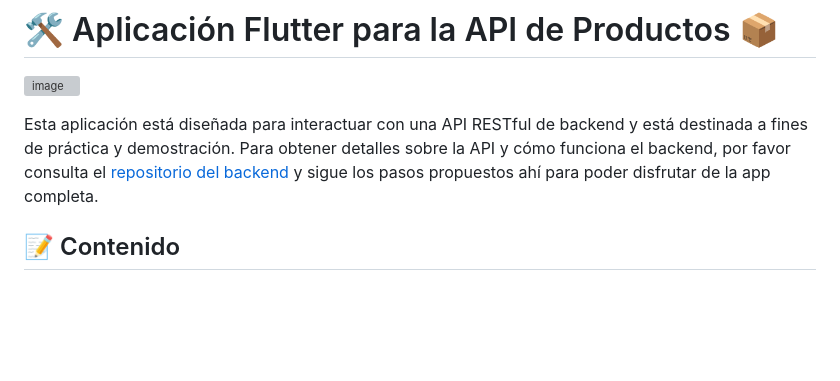
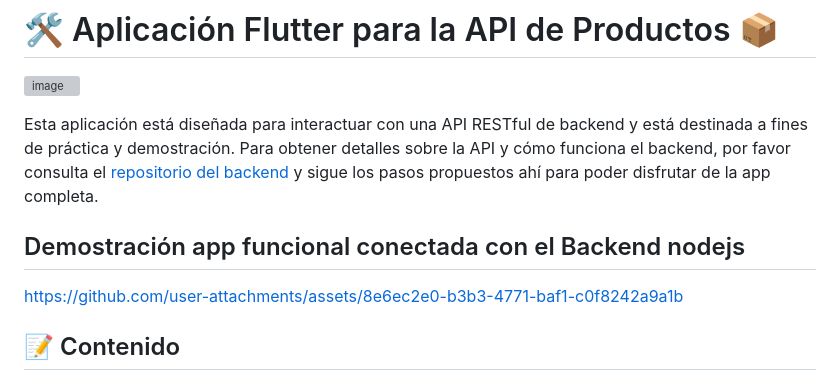
Before and after one commit to MateoRamirezRubio1/flutter-app-to-crud-products, a Markdown page: README.md, the part around the change. Rendered like a GitHub page; blank space fills up the shorter version; grey boxes are pictures that could not be loaded.

```diff
--- a/README.md
+++ b/README.md
@@ -3,6 +3,9 @@
 ![image](https://github.com/user-attachments/assets/af6ab023-a072-47fa-8e20-5c5bf3c9c5ee)
 
 Esta aplicación está diseñada para interactuar con una API RESTful de backend y está destinada a fines de práctica y demostración. Para obtener detalles sobre la API y cómo funciona el backend, por favor consulta el [repositorio del backend](https://github.com/MateoRamirezRubio1/back_crud_products) y sigue los pasos propuestos ahí para poder disfrutar de la app completa.
+
+## Demostración app funcional conectada con el Backend nodejs
+https://github.com/user-attachments/assets/8e6ec2e0-b3b3-4771-baf1-c0f8242a9a1b
 
 ## 📝 Contenido
 
```
